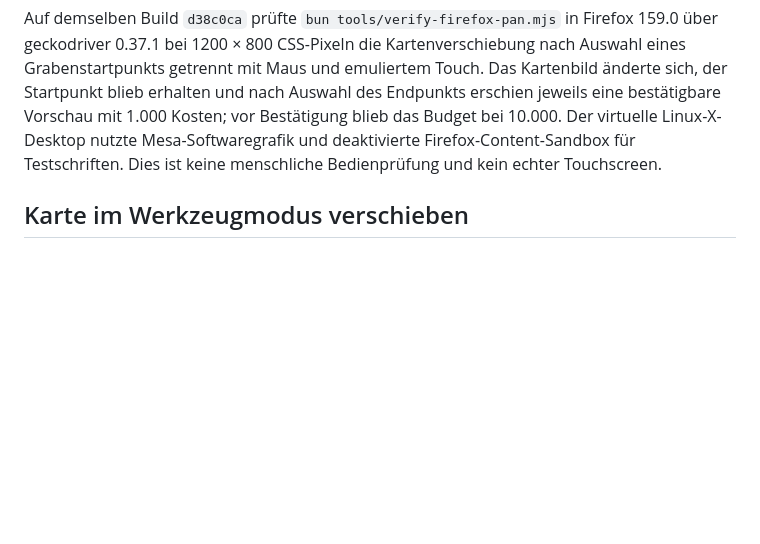
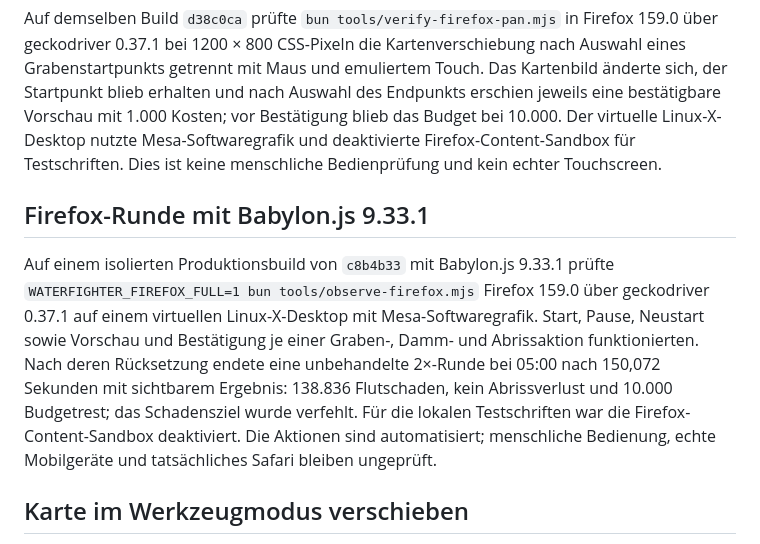
Before and after one commit to mpwg/WaterFighter, a Markdown page: docs/browser-pruefung.md, the part around the change. GitHub-like rendering; blank space fills up the shorter version.

Commit message:
Verify Firefox round with Babylon 9.33.1

```diff
--- a/docs/browser-pruefung.md
+++ b/docs/browser-pruefung.md
@@ -19,6 +19,10 @@ Auf dem isolierten Produktionsbuild `d38c0ca` bestanden am 29. Oktober 2026 alle
 Auf dem isolierten Produktionsbuild `d38c0ca` prüfte `WATERFIGHTER_FIREFOX_FULL=1 bun tools/observe-firefox.mjs` Firefox 159.0 über geckodriver 0.37.1 auf einem virtuellen Linux-X-Desktop mit Mesa-Softwaregrafik. Start, Pause, Neustart sowie Vorschau und Bestätigung je einer Graben-, Damm- und Abrissaktion funktionierten. Danach endete eine unbehandelte 2×-Runde nach 150,86 Sekunden bei 05:00 mit sichtbarem Ergebnis: 138.835 Flutschaden, kein Abrissverlust und 10.000 Budgetrest; das Schadensziel wurde verfehlt. Die Aktionen wurden testseitig ausgelöst und vor der unbehandelten Runde zurückgesetzt. Für die lokalen Testschriften war die Firefox-Content-Sandbox deaktiviert. Der automatisierte Lauf belegt weder menschliche Bedienung noch echte Mobilgeräte oder tatsächliches Safari.
 
 Auf demselben Build `d38c0ca` prüfte `bun tools/verify-firefox-pan.mjs` in Firefox 159.0 über geckodriver 0.37.1 bei 1200 × 800 CSS-Pixeln die Kartenverschiebung nach Auswahl eines Grabenstartpunkts getrennt mit Maus und emuliertem Touch. Das Kartenbild änderte sich, der Startpunkt blieb erhalten und nach Auswahl des Endpunkts erschien jeweils eine bestätigbare Vorschau mit 1.000 Kosten; vor Bestätigung blieb das Budget bei 10.000. Der virtuelle Linux-X-Desktop nutzte Mesa-Softwaregrafik und deaktivierte Firefox-Content-Sandbox für Testschriften. Dies ist keine menschliche Bedienprüfung und kein echter Touchscreen.
+
+## Firefox-Runde mit Babylon.js 9.33.1
+
+Auf einem isolierten Produktionsbuild von `c8b4b33` mit Babylon.js 9.33.1 prüfte `WATERFIGHTER_FIREFOX_FULL=1 bun tools/observe-firefox.mjs` Firefox 159.0 über geckodriver 0.37.1 auf einem virtuellen Linux-X-Desktop mit Mesa-Softwaregrafik. Start, Pause, Neustart sowie Vorschau und Bestätigung je einer Graben-, Damm- und Abrissaktion funktionierten. Nach deren Rücksetzung endete eine unbehandelte 2×-Runde bei 05:00 nach 150,072 Sekunden mit sichtbarem Ergebnis: 138.836 Flutschaden, kein Abrissverlust und 10.000 Budgetrest; das Schadensziel wurde verfehlt. Für die lokalen Testschriften war die Firefox-Content-Sandbox deaktiviert. Die Aktionen sind automatisiert; menschliche Bedienung, echte Mobilgeräte und tatsächliches Safari bleiben ungeprüft.
 
 ## Karte im Werkzeugmodus verschieben
 
```
Also changed, not shown: docs/status.md (+2 -0 lines).
